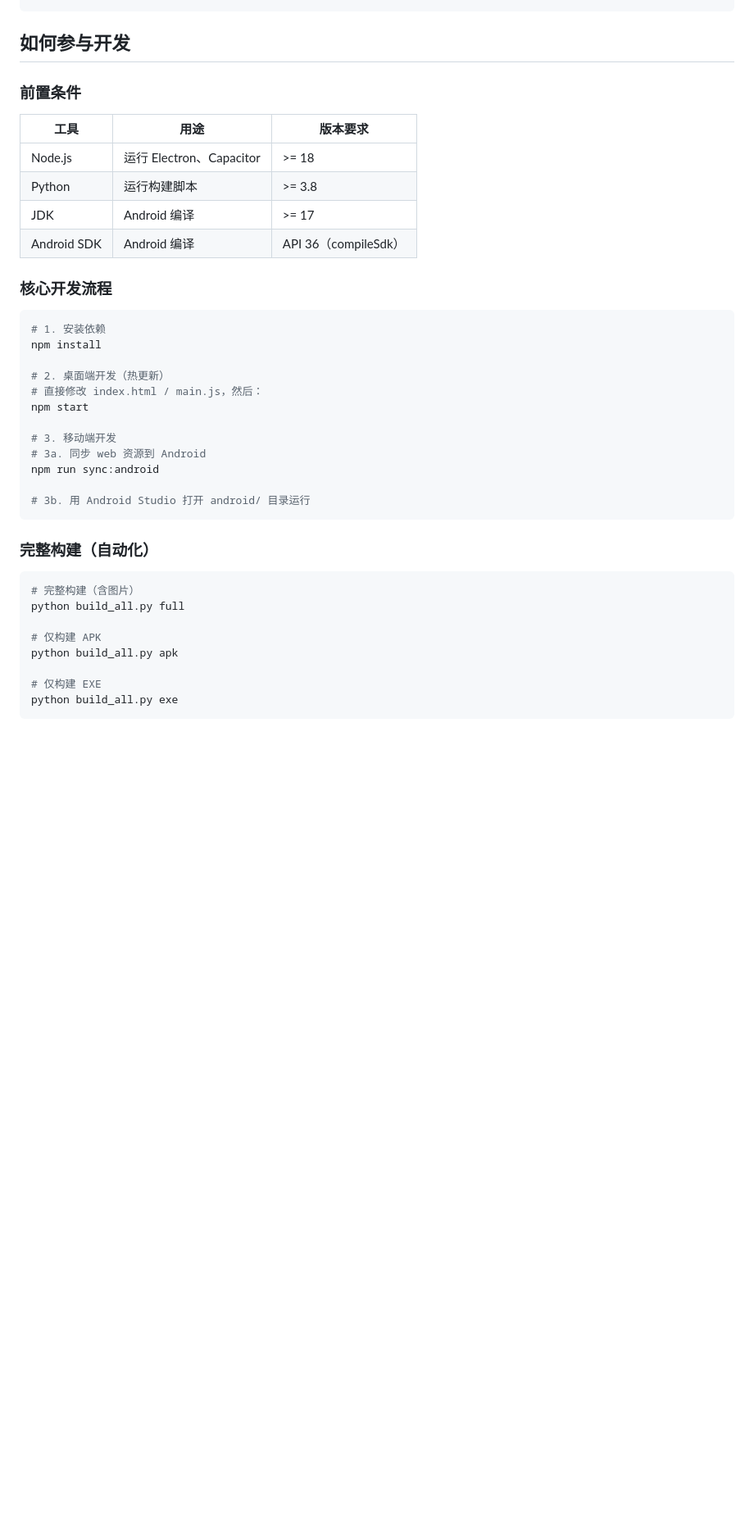
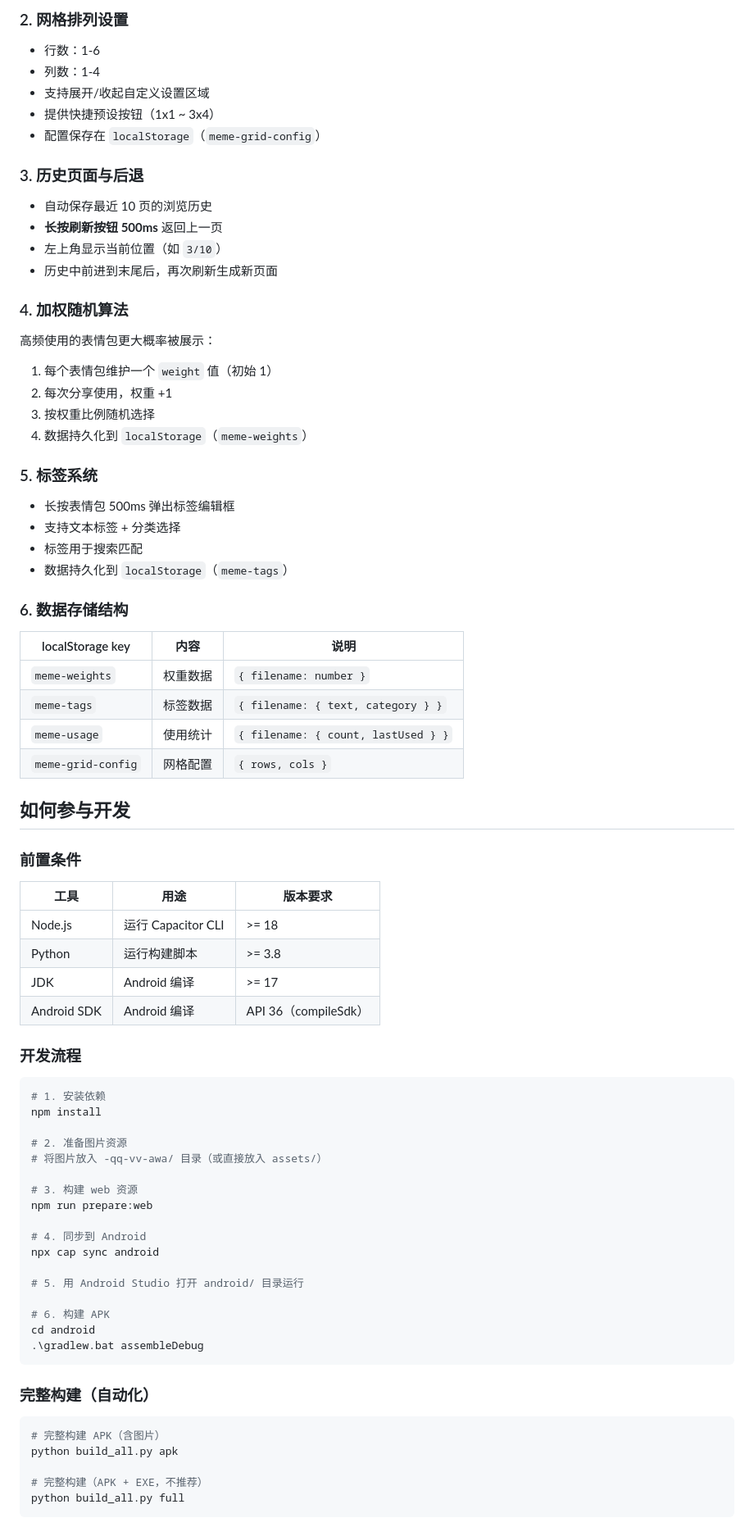
Before and after one commit to sideonkeibulllll/MemeFlow, a Markdown page: DEVELOPER_GUIDE.md, the part around one of its changes. Shown at 82% size. GitHub-like rendering; blank space fills up the shorter version.

Commit message:
Update DEVELOPER_GUIDE.md with latest v1.3.4 architecture details

````diff
--- a/DEVELOPER_GUIDE.md
+++ b/DEVELOPER_GUIDE.md
@@ -46,3 +72,42 @@ picture-awa-manual/
+### 2. 网格排列设置
+
+- 行数：1-6
+- 列数：1-4
+- 支持展开/收起自定义设置区域
+- 提供快捷预设按钮（1x1 ~ 3x4）
+- 配置保存在 `localStorage`（`meme-grid-config`）
+
+### 3. 历史页面与后退
+
+- 自动保存最近 10 页的浏览历史
+- **长按刷新按钮 500ms** 返回上一页
+- 左上角显示当前位置（如 `3/10`）
+- 历史中前进到末尾后，再次刷新生成新页面
+
+### 4. 加权随机算法
+
+高频使用的表情包更大概率被展示：
+
+1. 每个表情包维护一个 `weight` 值（初始 1）
+2. 每次分享使用，权重 +1
+3. 按权重比例随机选择
+4. 数据持久化到 `localStorage`（`meme-weights`）
+
+### 5. 标签系统
+
+- 长按表情包 500ms 弹出标签编辑框
+- 支持文本标签 + 分类选择
+- 标签用于搜索匹配
+- 数据持久化到 `localStorage`（`meme-tags`）
+
+### 6. 数据存储结构
+
+| localStorage key | 内容 | 说明 |
+|------------------|------|------|
+| `meme-weights` | 权重数据 | `{ filename: number }` |
+| `meme-tags` | 标签数据 | `{ filename: { text, category } }` |
+| `meme-usage` | 使用统计 | `{ filename: { count, lastUsed } }` |
+| `meme-grid-config` | 网格配置 | `{ rows, cols }` |
 
 ## 如何参与开发
 
@@ -50,37 +115,39 @@ picture-awa-manual/
 
 | 工具 | 用途 | 版本要求 |
 |------|------|----------|
-| Node.js | 运行 Electron、Capacitor | >= 18 |
+| Node.js | 运行 Capacitor CLI | >= 18 |
 | Python | 运行构建脚本 | >= 3.8 |
 | JDK | Android 编译 | >= 17 |
 | Android SDK | Android 编译 | API 36（compileSdk） |
 
-### 核心开发流程
+### 开发流程
 
 ```bash
 # 1. 安装依赖
 npm install
 
-# 2. 桌面端开发（热更新）
-# 直接修改 index.html / main.js，然后：
-npm start
+# 2. 准备图片资源
+# 将图片放入 -qq-vv-awa/ 目录（或直接放入 assets/）
 
-# 3. 移动端开发
-# 3a. 同步 web 资源到 Android
-npm run sync:android
+# 3. 构建 web 资源
+npm run prepare:web
 
-# 3b. 用 Android Studio 打开 android/ 目录运行
+# 4. 同步到 Android
+npx cap sync android
+
+# 5. 用 Android Studio 打开 android/ 目录运行
+
+# 6. 构建 APK
+cd android
+.\gradlew.bat assembleDebug
 ```
 
 ### 完整构建（自动化）
 
 ```bash
-# 完整构建（含图片）
-python build_all.py full
-
-# 仅构建 APK
+# 完整构建 APK（含图片）
 python build_all.py apk
 
-# 仅构建 EXE
-python build_all.py exe
+# 完整构建（APK + EXE，不推荐）
+python build_all.py full
 ```
````
Also changed, not shown: other parts of DEVELOPER_GUIDE.md (+56 -45 lines).
